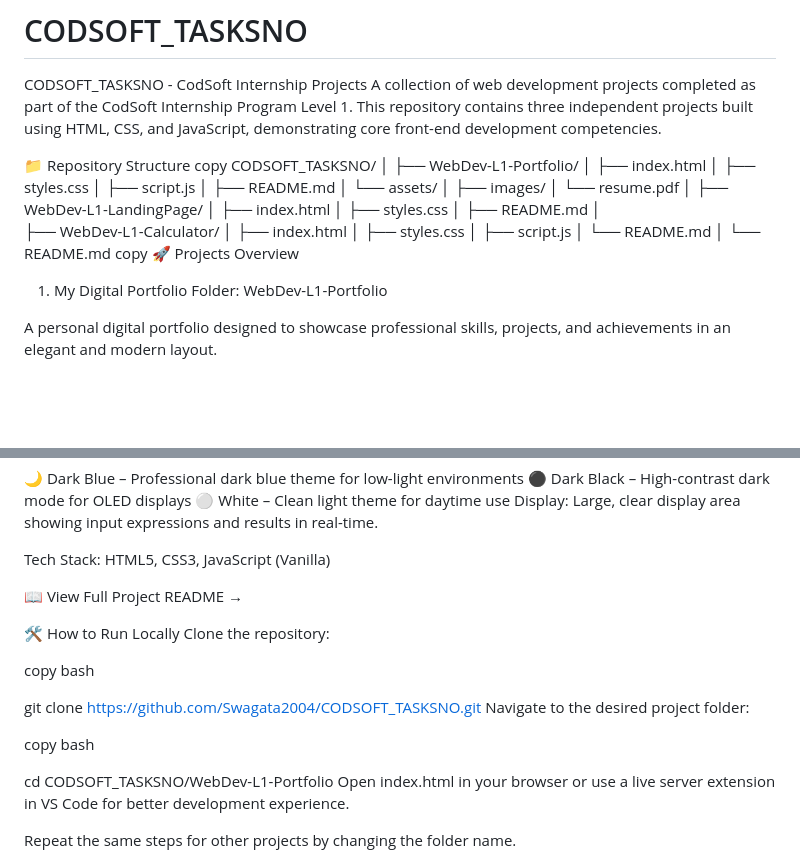
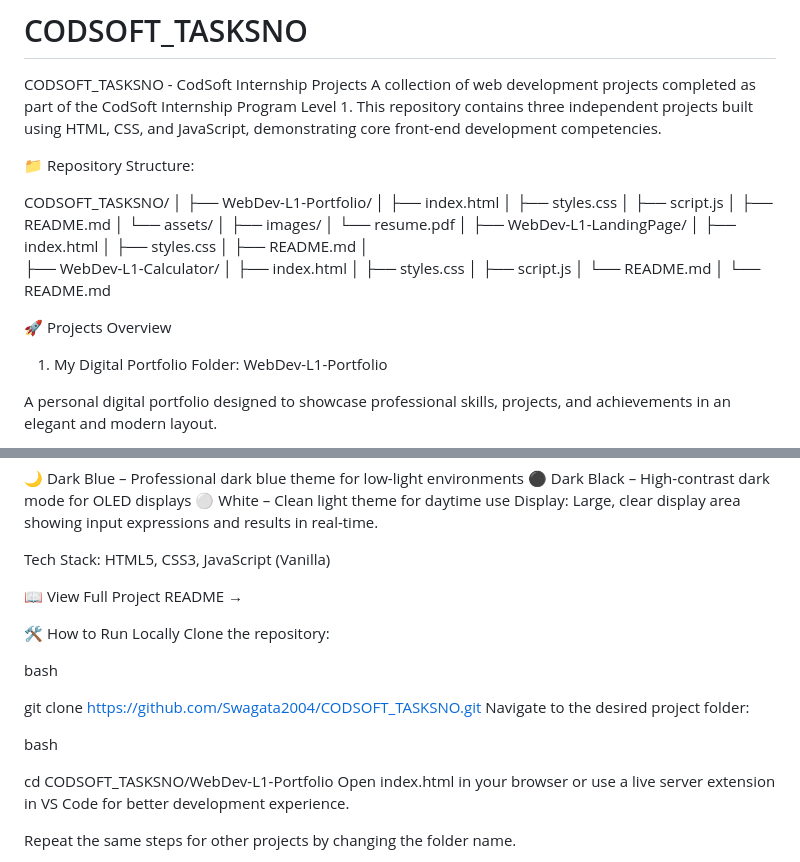
Before and after one commit to Swagata2004/CODSOFT_TASKSNO, a Markdown page: README.md, 2 parts joined by grey strips. GitHub-like rendering; blank space fills up the shorter version.

```diff
--- a/README.md
+++ b/README.md
@@ -2,8 +2,8 @@
 CODSOFT_TASKSNO - CodSoft Internship Projects
 A collection of web development projects completed as part of the CodSoft Internship Program Level 1. This repository contains three independent projects built using HTML, CSS, and JavaScript, demonstrating core front-end development competencies.
 
-📁 Repository Structure
- copy
+📁 Repository Structure:
+
 CODSOFT_TASKSNO/
 │
 ├── WebDev-L1-Portfolio/
@@ -27,7 +27,7 @@ CODSOFT_TASKSNO/
 │   └── README.md
 │
 └── README.md
- copy
+
 🚀 Projects Overview
 1. My Digital Portfolio
 Folder: WebDev-L1-Portfolio
@@ -93,13 +93,11 @@ Tech Stack: HTML5, CSS3, JavaScript (Vanilla)
 🛠️ How to Run Locally
 Clone the repository:
 
- copy
 bash
 
 git clone https://github.com/Swagata2004/CODSOFT_TASKSNO.git
 Navigate to the desired project folder:
 
- copy
 bash
 
 cd CODSOFT_TASKSNO/WebDev-L1-Portfolio
```
